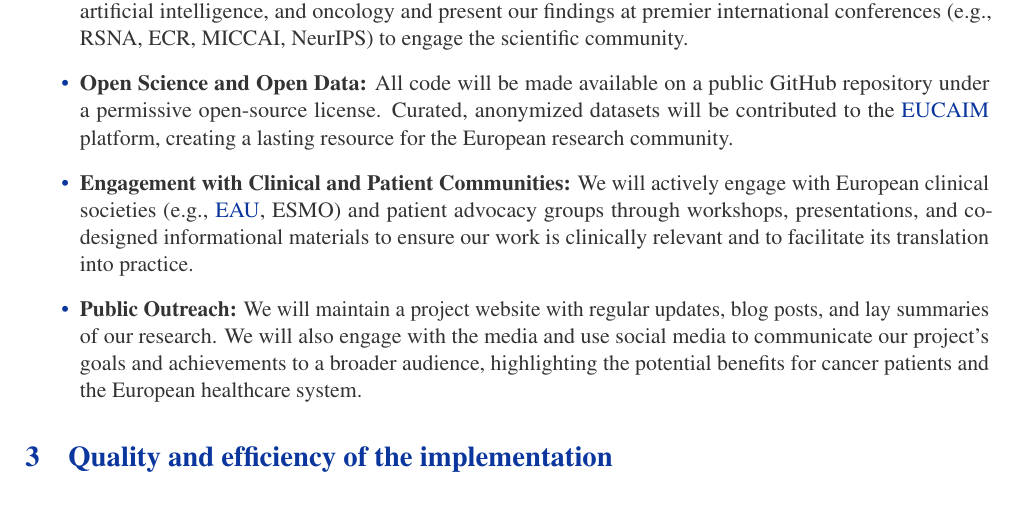
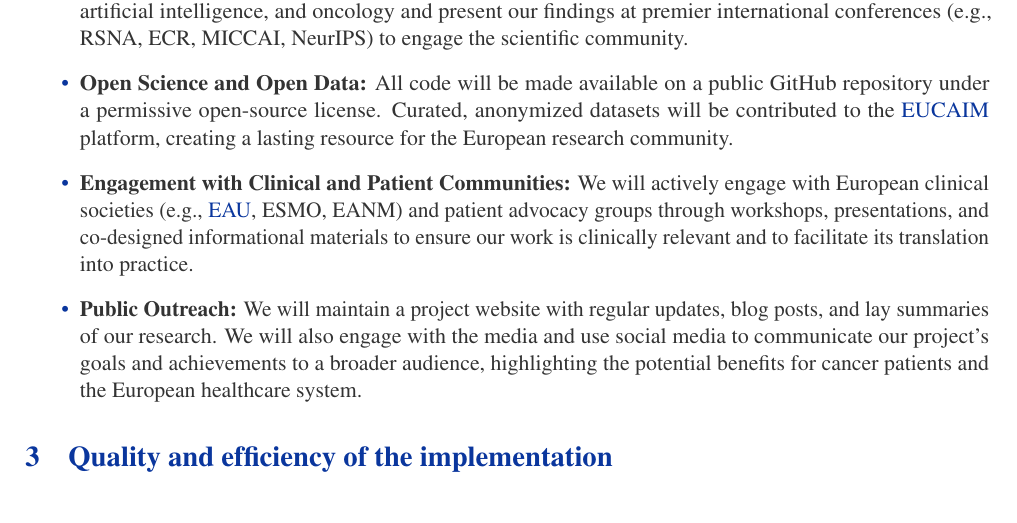
Before and after one commit to jakubMitura14/horizon_disentangled, a LaTeX paper (main_horizon.tex): part of page 19 of 29, cut so that both start at the same text. Compiled offline with pdfLaTeX.

Commit message:
feat: Add EANM to list of clinical societies
Adds the European Association of Nuclear Medicine (EANM) to the list of clinical societies in the "Engagement with Clinical and Patient Communities" section.

```diff
--- a/main_horizon.tex
+++ b/main_horizon.tex
@@ -512,7 +512,7 @@ Our communication and dissemination strategy is designed to maximize the project
 \begin{itemize}
     \item \textbf{High-Impact Scientific Publications:} We will target leading peer-reviewed journals in medical imaging, artificial intelligence, and oncology and present our findings at premier international conferences (e.g., RSNA, ECR, MICCAI, NeurIPS) to engage the scientific community.
     \item \textbf{Open Science and Open Data:} All code will be made available on a public GitHub repository under a permissive open-source license. Curated, anonymized datasets will be contributed to the \gls{eucaim} platform, creating a lasting resource for the European research community.
-    \item \textbf{Engagement with Clinical and Patient Communities:} We will actively engage with European clinical societies (e.g., \gls{eau}, ESMO) and patient advocacy groups through workshops, presentations, and co-designed informational materials to ensure our work is clinically relevant and to facilitate its translation into practice.
+    \item \textbf{Engagement with Clinical and Patient Communities:} We will actively engage with European clinical societies (e.g., \gls{eau}, ESMO, EANM) and patient advocacy groups through workshops, presentations, and co-designed informational materials to ensure our work is clinically relevant and to facilitate its translation into practice.
     \item \textbf{Public Outreach:} We will maintain a project website with regular updates, blog posts, and lay summaries of our research. We will also engage with the media and use social media to communicate our project's goals and achievements to a broader audience, highlighting the potential benefits for cancer patients and the European healthcare system.
 \end{itemize}
 
```
